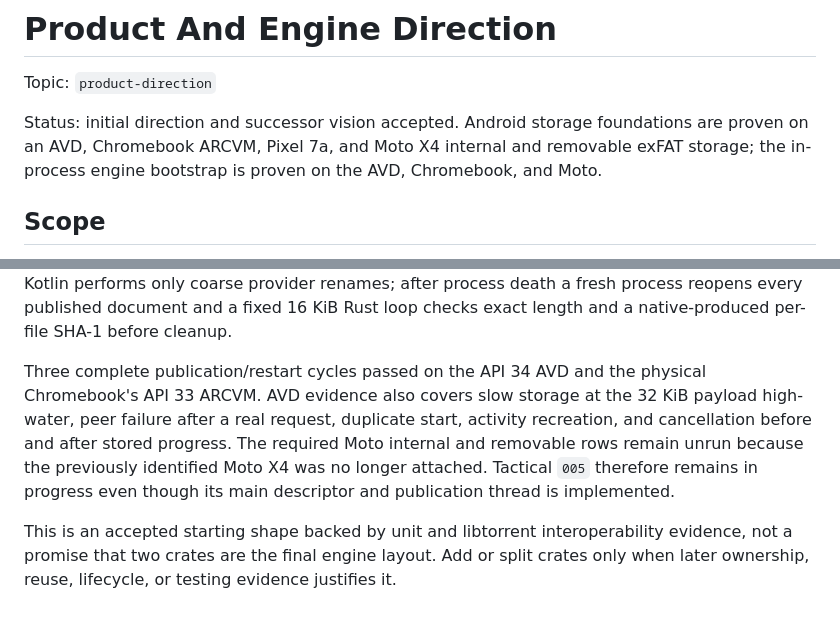
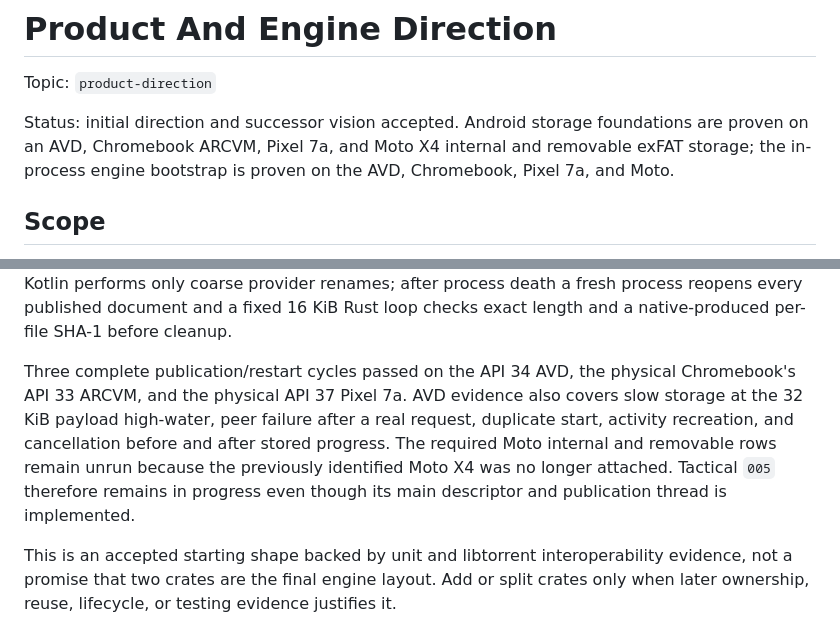
Before and after one commit to kzahel/rstorrent, a Markdown page: docs/topics/product-direction.md, 2 parts joined by grey strips. Rendered like a GitHub page.

```diff
--- a/docs/topics/product-direction.md
+++ b/docs/topics/product-direction.md
@@ -5,7 +5,7 @@ Topic: `product-direction`
 Status: initial direction and successor vision accepted. Android storage
 foundations are proven on an AVD, Chromebook ARCVM, Pixel 7a, and Moto X4
 internal and removable exFAT storage; the in-process engine bootstrap is
-proven on the AVD, Chromebook, and Moto.
+proven on the AVD, Chromebook, Pixel 7a, and Moto.
 
 ## Scope
 
@@ -207,14 +207,14 @@ success. Kotlin performs only coarse provider renames; after process death a
 fresh process reopens every published document and a fixed 16 KiB Rust loop
 checks exact length and a native-produced per-file SHA-1 before cleanup.
 
-Three complete publication/restart cycles passed on the API 34 AVD and the
-physical Chromebook's API 33 ARCVM. AVD evidence also covers slow storage at
-the 32 KiB payload high-water, peer failure after a real request, duplicate
-start, activity recreation, and cancellation before and after stored
-progress. The required Moto internal and removable rows remain unrun because
-the previously identified Moto X4 was no longer attached. Tactical `005`
-therefore remains in progress even though its main descriptor and publication
-thread is implemented.
+Three complete publication/restart cycles passed on the API 34 AVD, the
+physical Chromebook's API 33 ARCVM, and the physical API 37 Pixel 7a. AVD
+evidence also covers slow storage at the 32 KiB payload high-water, peer
+failure after a real request, duplicate start, activity recreation, and
+cancellation before and after stored progress. The required Moto internal and
+removable rows remain unrun because the previously identified Moto X4 was no
+longer attached. Tactical `005` therefore remains in progress even though its
+main descriptor and publication thread is implemented.
 
 This is an accepted starting shape backed by unit and libtorrent
 interoperability evidence, not a promise that two crates are the final engine
```
Also changed, not shown: docs/tactical/005-saf-selective-storage.md (+16 -4 lines).
